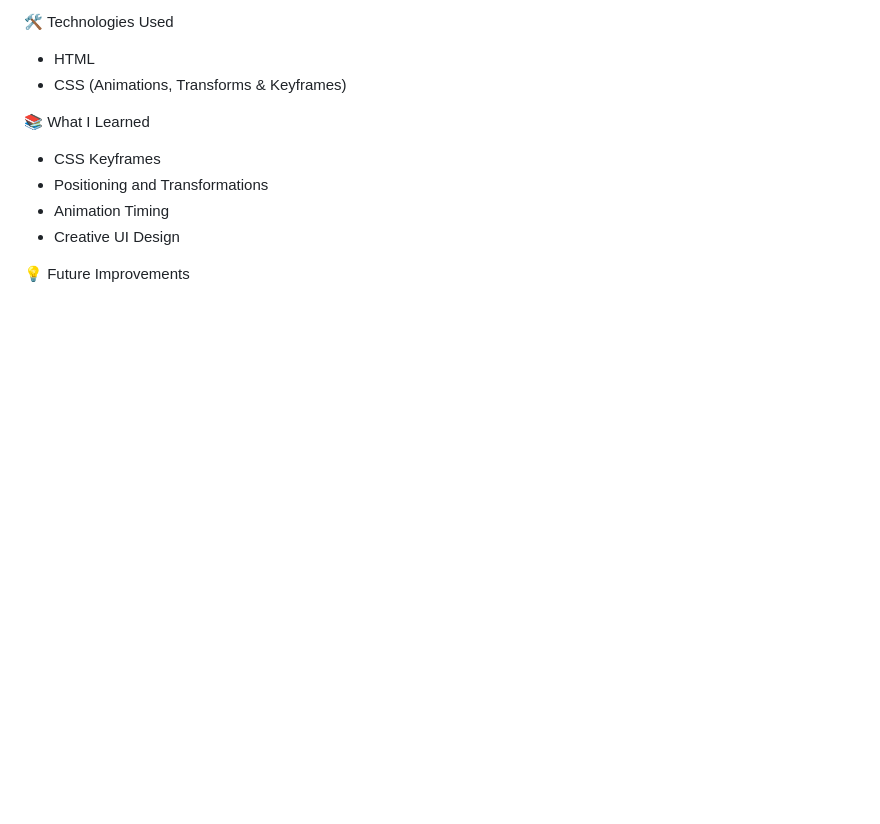
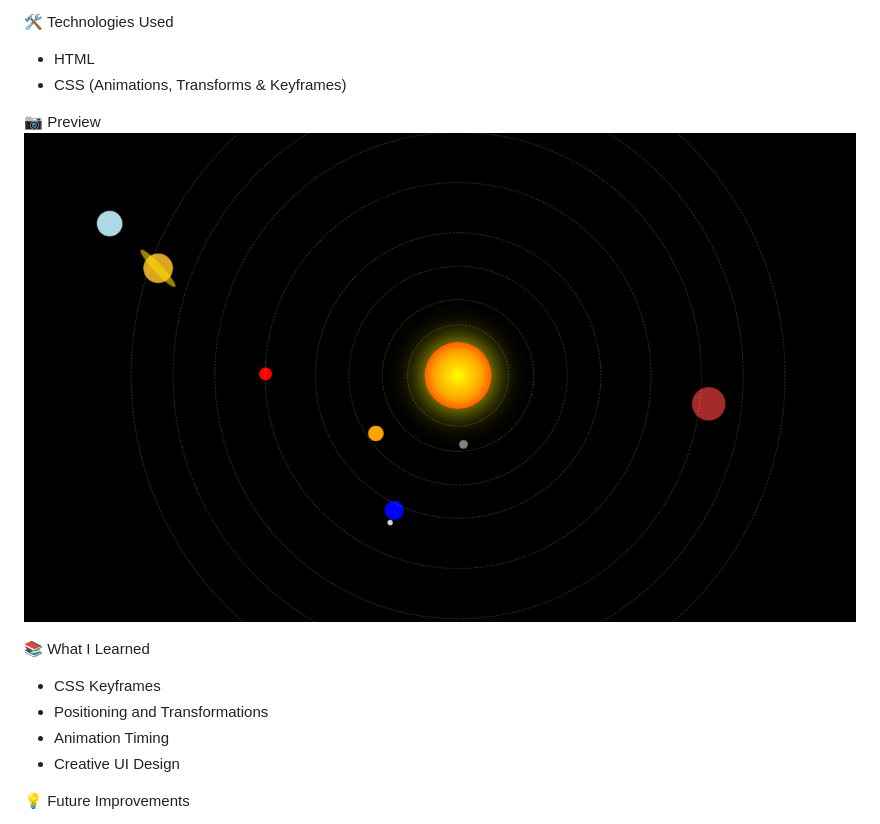
Before and after one commit to priyatopriya3103-bot/Solar-System, a Markdown page: README.md, the part around the change. GitHub-like rendering; pictures changed too: assets/preview.png (added); blank space fills up the shorter version.

Commit message:
Adding review

```diff
--- a/README.md
+++ b/README.md
@@ -15,6 +15,8 @@ A visually engaging Solar System built using HTML and CSS. This project demonstr
 - HTML
 - CSS (Animations, Transforms & Keyframes)
 
+📷 Preview
+![Project Preview](assets/preview.png)
 
 📚 What I Learned
 
```
